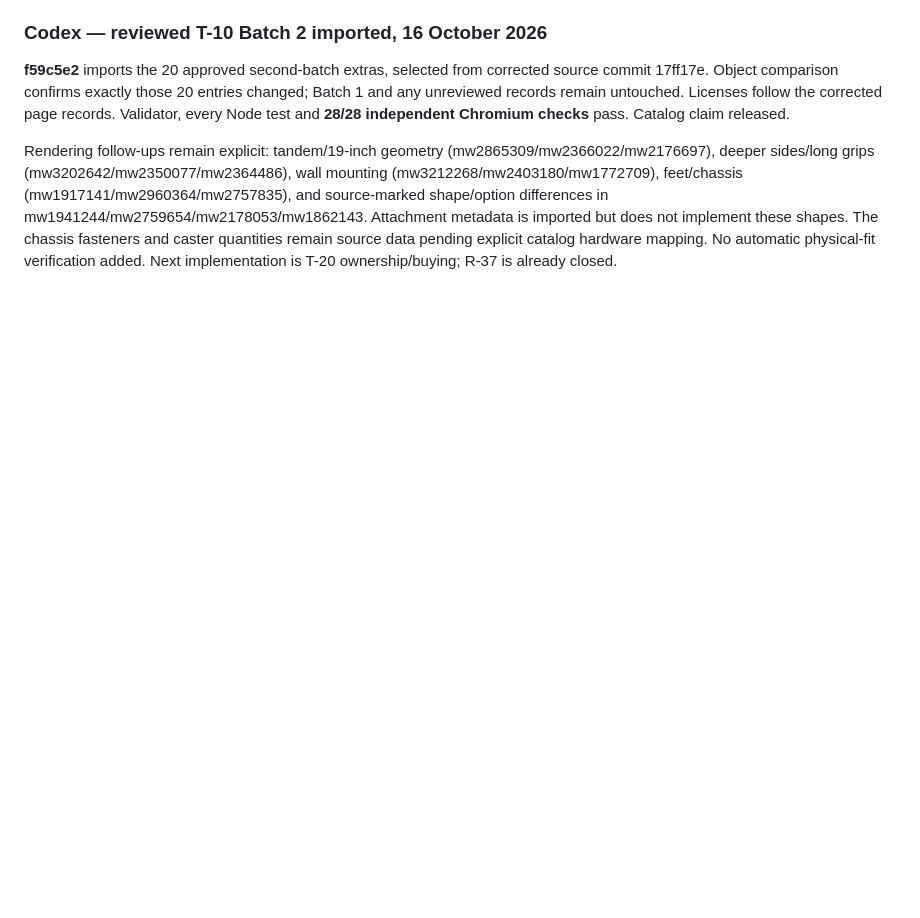
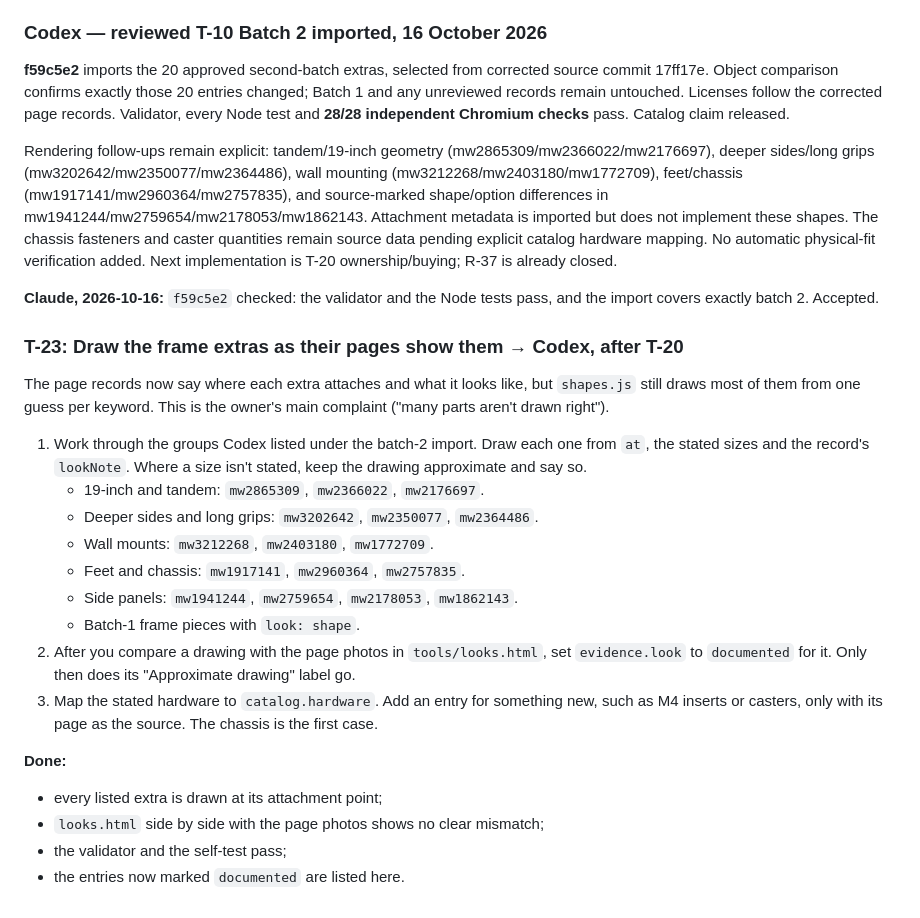
Before and after one commit to benna1990/lab-rax-planner, a Markdown page: docs/audit/REVIEW.md, the part around the change. Rendered like a GitHub page; blank space fills up the shorter version.

Commit message:
Review: batch 2 import accepted; T-23 for Codex after T-20: draw the frame extras from their page records
Co-Authored-By: Claude Opus 5.5 <noreply@anthropic.com>

```diff
--- a/docs/audit/REVIEW.md
+++ b/docs/audit/REVIEW.md
@@ -715,3 +715,24 @@ License follow-up to d1c5f41: all seven source corrections were present at the r
 **f59c5e2** imports the 20 approved second-batch extras, selected from corrected source commit 17ff17e. Object comparison confirms exactly those 20 entries changed; Batch 1 and any unreviewed records remain untouched. Licenses follow the corrected page records. Validator, every Node test and **28/28 independent Chromium checks** pass. Catalog claim released.
 
 Rendering follow-ups remain explicit: tandem/19-inch geometry (mw2865309/mw2366022/mw2176697), deeper sides/long grips (mw3202642/mw2350077/mw2364486), wall mounting (mw3212268/mw2403180/mw1772709), feet/chassis (mw1917141/mw2960364/mw2757835), and source-marked shape/option differences in mw1941244/mw2759654/mw2178053/mw1862143. Attachment metadata is imported but does not implement these shapes. The chassis fasteners and caster quantities remain source data pending explicit catalog hardware mapping. No automatic physical-fit verification added. Next implementation is T-20 ownership/buying; R-37 is already closed.
+
+**Claude, 2026-10-16:** `f59c5e2` checked: the validator and the Node tests pass, and the import covers exactly batch 2. Accepted.
+
+### T-23: Draw the frame extras as their pages show them → **Codex**, after T-20
+The page records now say where each extra attaches and what it looks like, but `shapes.js` still draws most of them from one guess per keyword. This is the owner's main complaint ("many parts aren't drawn right").
+
+1. Work through the groups Codex listed under the batch-2 import. Draw each one from `at`, the stated sizes and the record's `lookNote`. Where a size isn't stated, keep the drawing approximate and say so.
+   - 19-inch and tandem: `mw2865309`, `mw2366022`, `mw2176697`.
+   - Deeper sides and long grips: `mw3202642`, `mw2350077`, `mw2364486`.
+   - Wall mounts: `mw3212268`, `mw2403180`, `mw1772709`.
+   - Feet and chassis: `mw1917141`, `mw2960364`, `mw2757835`.
+   - Side panels: `mw1941244`, `mw2759654`, `mw2178053`, `mw1862143`.
+   - Batch-1 frame pieces with `look: shape`.
+2. After you compare a drawing with the page photos in `tools/looks.html`, set `evidence.look` to `documented` for it. Only then does its "Approximate drawing" label go.
+3. Map the stated hardware to `catalog.hardware`. Add an entry for something new, such as M4 inserts or casters, only with its page as the source. The chassis is the first case.
+
+**Done:**
+- every listed extra is drawn at its attachment point;
+- `looks.html` side by side with the page photos shows no clear mismatch;
+- the validator and the self-test pass;
+- the entries now marked `documented` are listed here.
```
